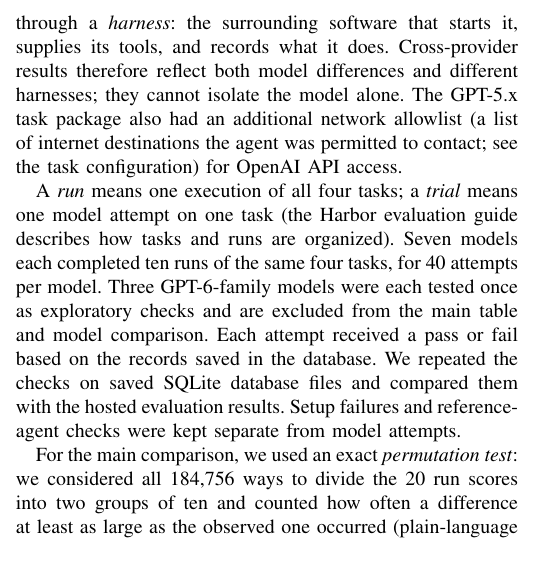
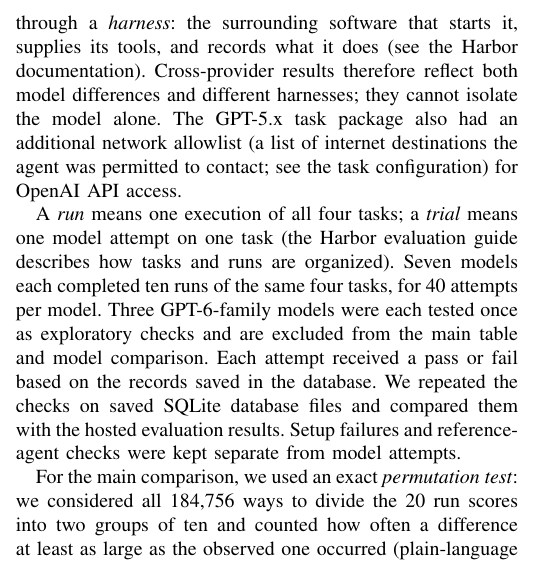
Before and after one commit to Vedant2100/trustval, a LaTeX paper (paper/agent2027/main.tex): part of one column of page 2 of 4, cut so that both start at the same text. Compiled offline with pdfLaTeX.

Commit message:
paper: link the explanation of agent harnesses to official framework documentation

```diff
--- a/paper/agent2027/main.tex
+++ b/paper/agent2027/main.tex
@@ -44,7 +44,7 @@ The reference for the reservation task uses separate one-at-a-time requests rath
 \input{tables/revisions.tex}
 
 \section{Experimental Protocol}
-We ran the tasks using the project's Valkyrie/Harbor evaluation setup: software that starts an agent on each task and records its actions (see the \href{https://github.com/Vedant2100/trustval}{TrustVal implementation} and the \href{https://github.com/harbor-framework/harbor}{Harbor framework}). Tasks ran on Modal cloud virtual machines, temporary computers rented to run software (\href{https://modal.com/docs/guide}{Modal guide}). Claude models used the official Claude Code agent (\href{https://docs.anthropic.com/en/docs/claude-code/overview}{Claude Code documentation}); OpenAI models used Codex (\href{https://developers.openai.com/codex/cli/}{Codex command-line documentation}). Each agent was run through a \emph{harness}: the surrounding software that starts it, supplies its tools, and records what it does. Cross-provider results therefore reflect both model differences and different harnesses; they cannot isolate the model alone. The GPT-5.x task package also had an additional network allowlist (a list of internet destinations the agent was permitted to contact; see the \href{https://github.com/Vedant2100/trustval}{task configuration}) for OpenAI API access.
+We ran the tasks using the project's Valkyrie/Harbor evaluation setup: software that starts an agent on each task and records its actions (see the \href{https://github.com/Vedant2100/trustval}{TrustVal implementation} and the \href{https://github.com/harbor-framework/harbor}{Harbor framework}). Tasks ran on Modal cloud virtual machines, temporary computers rented to run software (\href{https://modal.com/docs/guide}{Modal guide}). Claude models used the official Claude Code agent (\href{https://docs.anthropic.com/en/docs/claude-code/overview}{Claude Code documentation}); OpenAI models used Codex (\href{https://developers.openai.com/codex/cli/}{Codex command-line documentation}). Each agent was run through a \emph{harness}: the surrounding software that starts it, supplies its tools, and records what it does (see the \href{https://github.com/harbor-framework/harbor}{Harbor documentation}). Cross-provider results therefore reflect both model differences and different harnesses; they cannot isolate the model alone. The GPT-5.x task package also had an additional network allowlist (a list of internet destinations the agent was permitted to contact; see the \href{https://github.com/Vedant2100/trustval}{task configuration}) for OpenAI API access.
 
 A \emph{run} means one execution of all four tasks; a \emph{trial} means one model attempt on one task (the \href{https://harbor-framework-harbor.mintlify.app/introduction}{Harbor evaluation guide} describes how tasks and runs are organized). Seven models each completed ten runs of the same four tasks, for 40 attempts per model. Three GPT-6-family models were each tested once as exploratory checks and are excluded from the main table and model comparison. Each attempt received a pass or fail based on the records saved in the database. We repeated the checks on saved SQLite database files and compared them with the hosted evaluation results. Setup failures and reference-agent checks were kept separate from model attempts.
 
```
